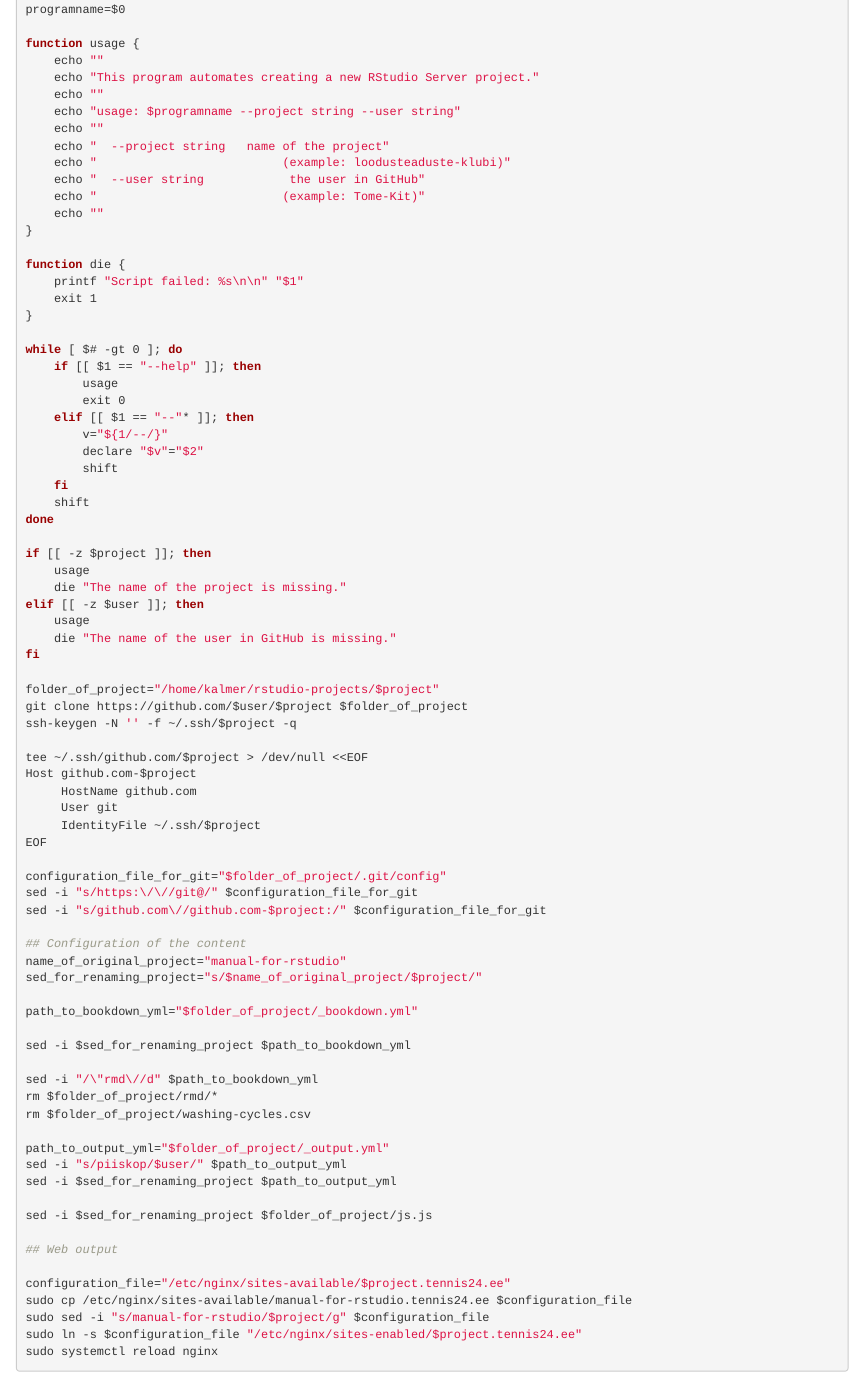
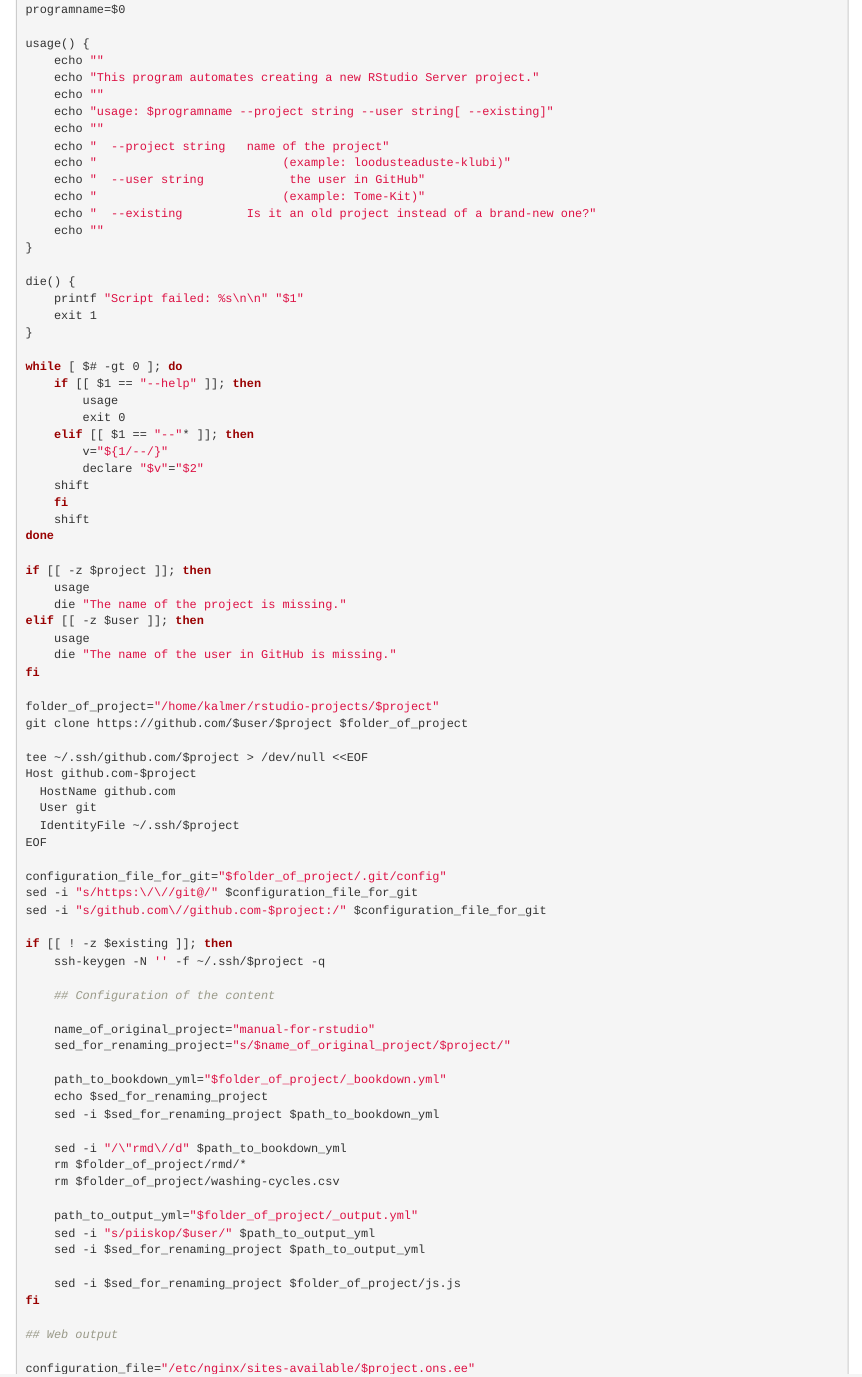
Before and after one commit to piiskop/manual-for-rstudio, an R Markdown document (rmd/setup.Rmd): the page in a window 1100 px wide, from 530 px down. Rendered offline with R 4.5, knitr and Pandoc, with nearby package versions; drawn as R Markdown's standard HTML page in place of the format the file asks for; long lines of code are wrapped.

Commit message:
changed the creation script for working for both old and new projects and ons.ee
added some instructions for installing missing components

````diff
--- a/rmd/setup.Rmd
+++ b/rmd/setup.Rmd
@@ -27,20 +27,21 @@ This is the content of that file written in BouShell Command Language [@a2023_ba
 #!/bin/bash
 programname=$0
 
-function usage {
+usage() {
     echo ""
     echo "This program automates creating a new RStudio Server project."
     echo ""
-    echo "usage: $programname --project string --user string"
+    echo "usage: $programname --project string --user string[ --existing]"
     echo ""
     echo "  --project string   name of the project"
     echo "                          (example: loodusteaduste-klubi)"
     echo "  --user string            the user in GitHub"
     echo "                          (example: Tome-Kit)"
+    echo "  --existing         Is it an old project instead of a brand-new one?"
     echo ""
 }
 
-function die {
+die() {
     printf "Script failed: %s\n\n" "$1"
     exit 1
 }
@@ -67,31 +68,27 @@ fi
 
 folder_of_project="/home/kalmer/rstudio-projects/$project"
 git clone https://github.com/$user/$project $folder_of_project
-ssh-keygen -N '' -f ~/.ssh/$project -q
 
 tee ~/.ssh/github.com/$project > /dev/null <<EOF
 Host github.com-$project
-     HostName github.com
-     User git
-     IdentityFile ~/.ssh/$project
+  HostName github.com
+  User git
+  IdentityFile ~/.ssh/$project
 EOF
 
 configuration_file_for_git="$folder_of_project/.git/config"
 sed -i "s/https:\/\//git@/" $configuration_file_for_git
 sed -i "s/github.com\//github.com-$project:/" $configuration_file_for_git
 
-## Configuration of the content
-name_of_original_project="manual-for-rstudio"
-sed_for_renaming_project="s/$name_of_original_project/$project/"
+if [[ ! -z $existing ]]; then
+    ssh-keygen -N '' -f ~/.ssh/$project -q
 
-path_to_bookdown_yml="$folder_of_project/_bookdown.yml"
+    ## Configuration of the content
 
-sed -i $sed_for_renaming_project $path_to_bookdown_yml
+    name_of_original_project="manual-for-rstudio"
+    sed_for_renaming_project="s/$name_of_original_project/$project/"
 
-sed -i "/\"rmd\//d" $path_to_bookdown_yml
-rm $folder_of_project/rmd/*
-rm $folder_of_project/washing-cycles.csv
+    path_to_bookdown_yml="$folder_of_project/_bookdown.yml"
+    echo $sed_for_renaming_project
+    sed -i $sed_for_renaming_project $path_to_bookdown_yml
 
-path_to_output_yml="$folder_of_project/_output.yml"
-sed -i "s/piiskop/$user/" $path_to_output_yml
-sed -i $sed_for_renaming_project $path_to_output_yml
@@ -98,2 +98 @@ sed -i $sed_for_renaming_project $path_to_output_yml
 
-sed -i $sed_for_renaming_project $folder_of_project/js.js
@@ -100,5 +104,5 @@ sed -i $sed_for_renaming_project $folder_of_project/js.js
+fi
 
 ## Web output
 
-configuration_file="/etc/nginx/sites-available/$project.tennis24.ee"
-sudo cp /etc/nginx/sites-available/manual-for-rstudio.tennis24.ee $configuration_file
+configuration_file="/etc/nginx/sites-available/$project.ons.ee"
@@ -105,5 +110,5 @@ sudo cp /etc/nginx/sites-available/manual-for-rstudio.tennis24.ee $configuration
 sudo sed -i "s/manual-for-rstudio/$project/g" $configuration_file
-sudo ln -s $configuration_file "/etc/nginx/sites-enabled/$project.tennis24.ee"
+sudo ln -s $configuration_file "/etc/nginx/sites-enabled/$project.ons.ee"
 sudo systemctl reload nginx
 
 ```
````
Also changed, not shown: index.Rmd (+1 -1 lines), references.bib (+6 -0 lines), rmd/r.Rmd (+7 -0 lines), rmd/setup.Rmd (11 more changed lines).
